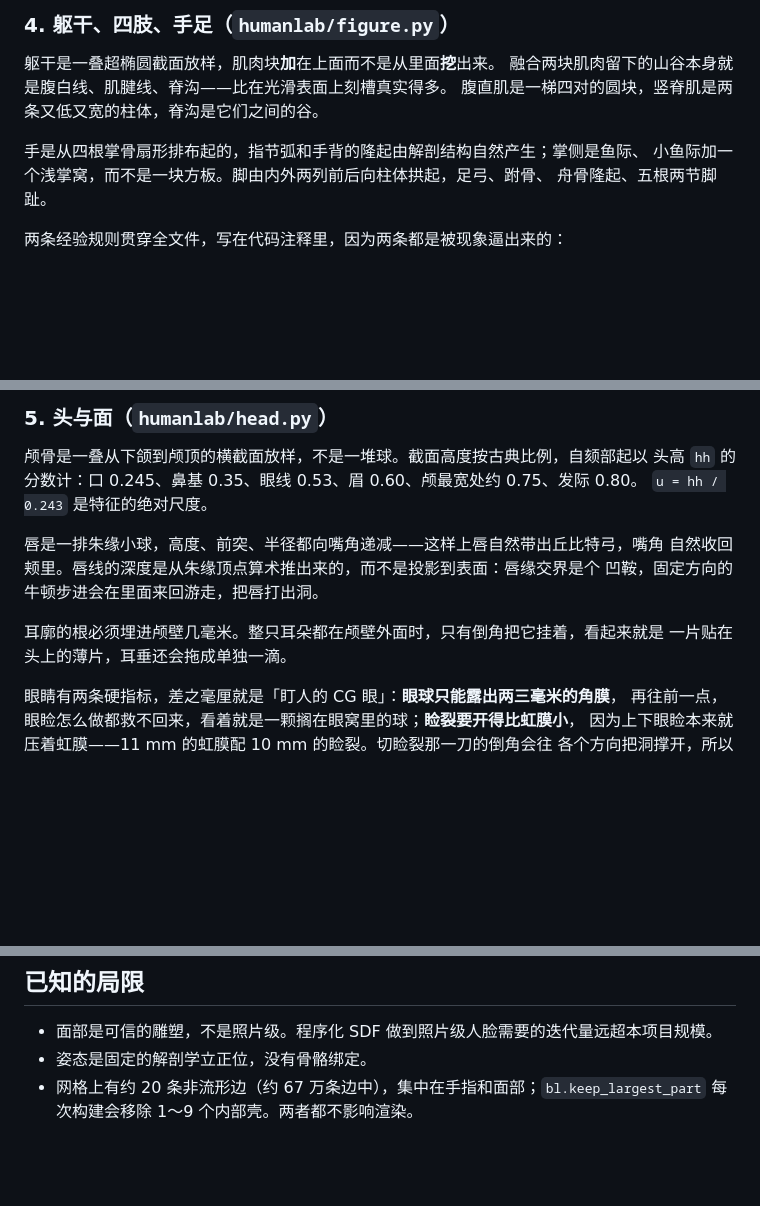
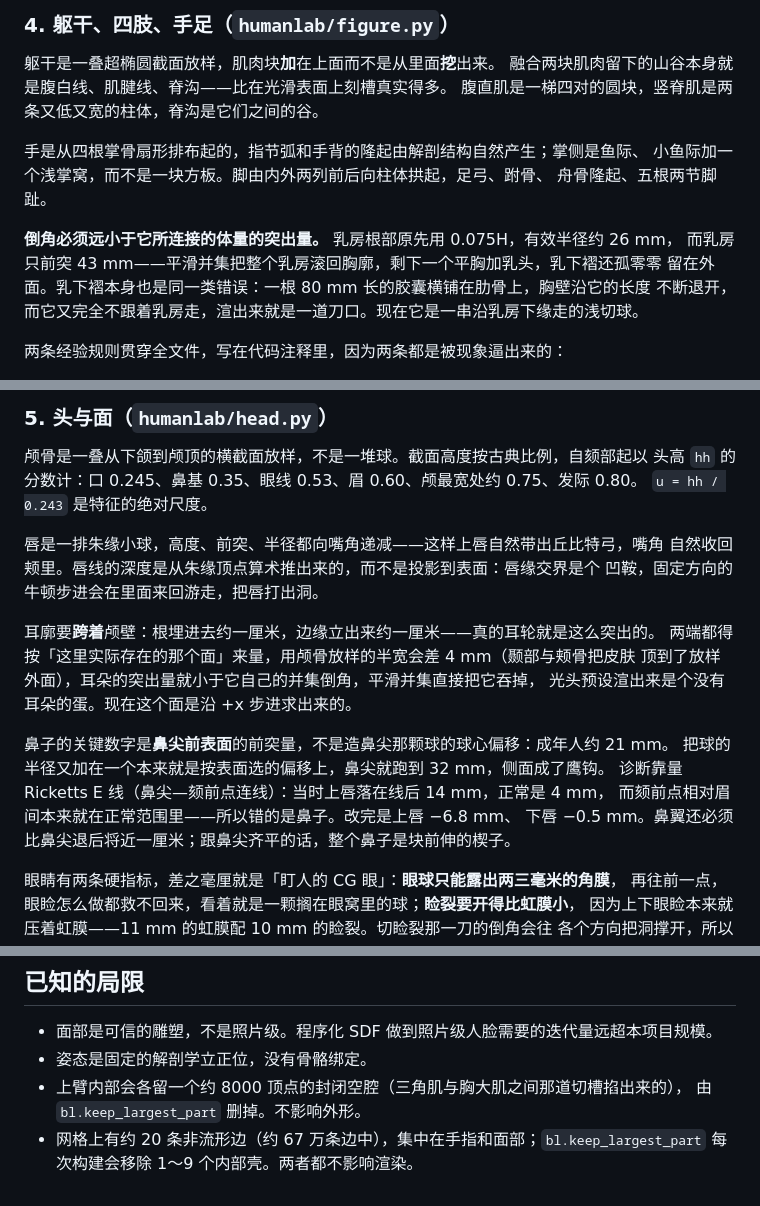
Before and after one commit to reimoldkerstetter994-design/LY, a Markdown page: README.md, 3 parts joined by grey strips. Rendered like a GitHub page; blank space fills up the shorter version.

Commit message:
Document the ear, nose and fillet-vs-projection rules
Co-authored-by: reimoldkerstetter994-design <reimoldkerstetter994-design@users.noreply.github.com>

```diff
--- a/README.md
+++ b/README.md
@@ -81,6 +81,11 @@ Surface nets / 对偶轮廓法：每个符号变化的栅格边生成一个四
 小鱼际加一个浅掌窝，而不是一块方板。脚由内外两列前后向柱体拱起，足弓、跗骨、
 舟骨隆起、五根两节脚趾。
 
+**倒角必须远小于它所连接的体量的突出量。** 乳房根部原先用 0.075H，有效半径约 26 mm，
+而乳房只前突 43 mm——平滑并集把整个乳房滚回胸廓，剩下一个平胸加乳头，乳下褶还孤零零
+留在外面。乳下褶本身也是同一类错误：一根 80 mm 长的胶囊横铺在肋骨上，胸壁沿它的长度
+不断退开，而它又完全不跟着乳房走，渲出来就是一道刀口。现在它是一串沿乳房下缘走的浅切球。
+
 两条经验规则贯穿全文件，写在代码注释里，因为两条都是被现象逼出来的：
 
 - **特征必须坐在它实际所在的那个面上。** `TorsoProfile.front_at(x, z)` 给出侧向偏移 `x`
@@ -102,8 +107,16 @@ Surface nets / 对偶轮廓法：每个符号变化的栅格边生成一个四
 自然收回颊里。唇线的深度是从朱缘顶点算术推出来的，而不是投影到表面：唇缘交界是个
 凹鞍，固定方向的牛顿步进会在里面来回游走，把唇打出洞。
 
-耳廓的根必须埋进颅壁几毫米。整只耳朵都在颅壁外面时，只有倒角把它挂着，看起来就是
-一片贴在头上的薄片，耳垂还会拖成单独一滴。
+耳廓要**跨着**颅壁：根埋进去约一厘米，边缘立出来约一厘米——真的耳轮就是这么突出的。
+两端都得按「这里实际存在的那个面」来量，用颅骨放样的半宽会差 4 mm（颞部与颊骨把皮肤
+顶到了放样外面），耳朵的突出量就小于它自己的并集倒角，平滑并集直接把它吞掉，
+光头预设渲出来是个没有耳朵的蛋。现在这个面是沿 +x 步进求出来的。
+
+鼻子的关键数字是**鼻尖前表面**的前突量，不是造鼻尖那颗球的球心偏移：成年人约 21 mm。
+把球的半径又加在一个本来就是按表面选的偏移上，鼻尖就跑到 32 mm，侧面成了鹰钩。
+诊断靠量 Ricketts E 线（鼻尖—颏前点连线）：当时上唇落在线后 14 mm，正常是 4 mm，
+而颏前点相对眉间本来就在正常范围里——所以错的是鼻子。改完是上唇 −6.8 mm、
+下唇 −0.5 mm。鼻翼还必须比鼻尖退后将近一厘米；跟鼻尖齐平的话，整个鼻子是块前伸的楔子。
 
 眼睛有两条硬指标，差之毫厘就是「盯人的 CG 眼」：**眼球只能露出两三毫米的角膜**，
 再往前一点，眼睑怎么做都救不回来，看着就是一颗搁在眼窝里的球；**睑裂要开得比虹膜小**，
@@ -170,5 +183,7 @@ Cycles CPU + OpenImageDenoise，AgX 视图变换。三点柔光：主光左前
 
 - 面部是可信的雕塑，不是照片级。程序化 SDF 做到照片级人脸需要的迭代量远超本项目规模。
 - 姿态是固定的解剖学立正位，没有骨骼绑定。
+- 上臂内部会各留一个约 8000 顶点的封闭空腔（三角肌与胸大肌之间那道切槽掐出来的），
+  由 `bl.keep_largest_part` 删掉。不影响外形。
 - 网格上有约 20 条非流形边（约 67 万条边中），集中在手指和面部；`bl.keep_largest_part`
   每次构建会移除 1～9 个内部壳。两者都不影响渲染。
```
